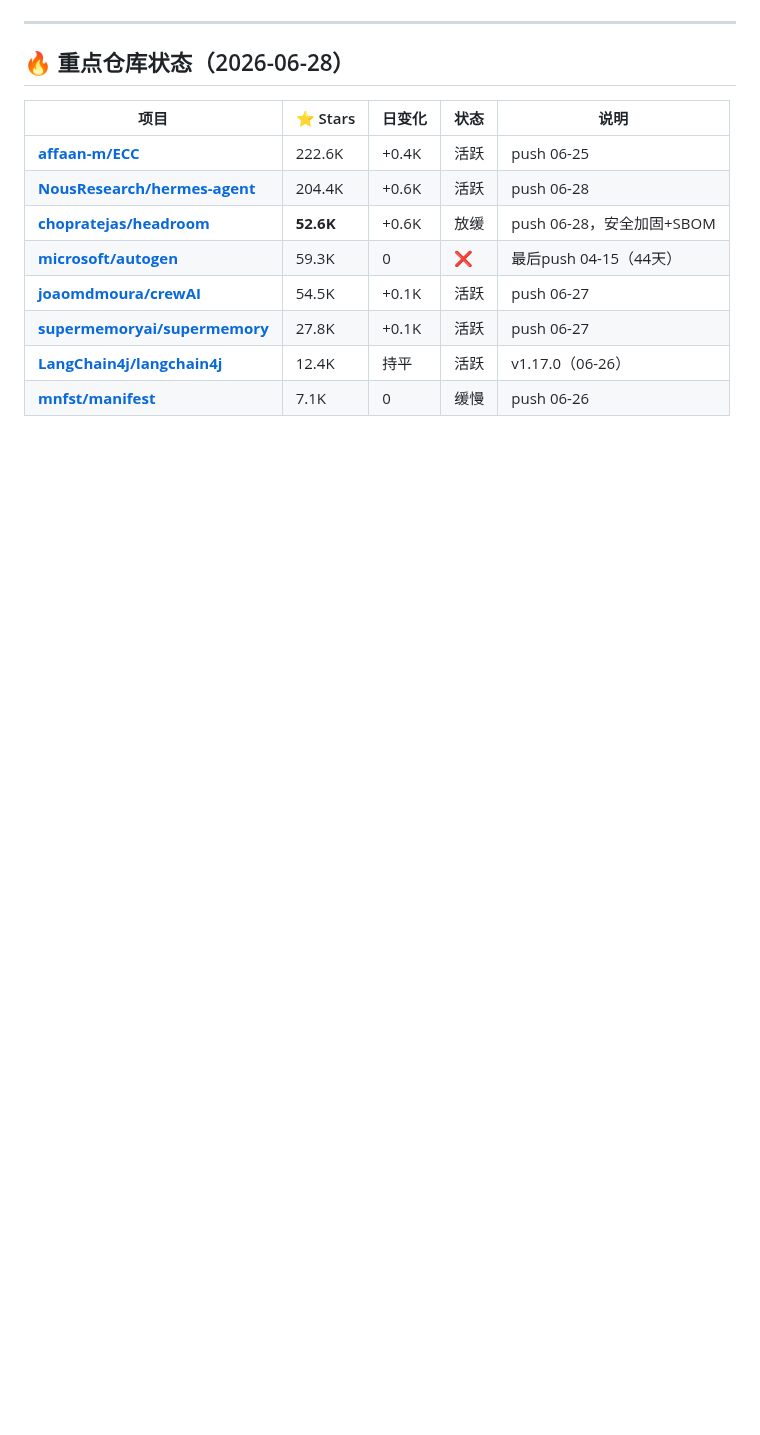
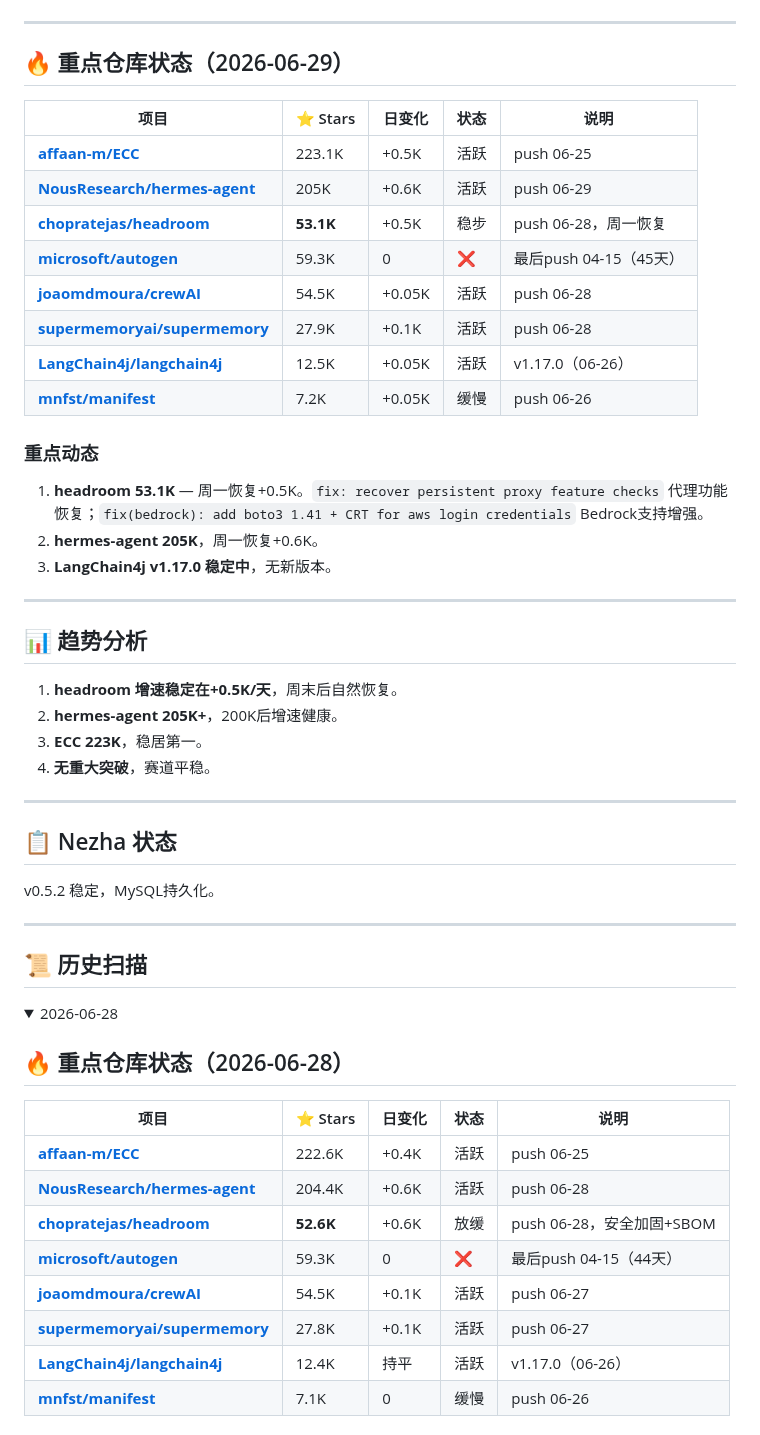
Before and after one commit to superMelo/nezha, a Markdown page: CHANGELOG-WATCH.md, the part around one of its changes. Drawn GitHub-style; folded sections open; blank space fills up the shorter version.

Commit message:
daily scan 2026-06-29: steady Monday, headroom 53K Bedrock boto3

```diff
--- a/CHANGELOG-WATCH.md
+++ b/CHANGELOG-WATCH.md
@@ -4,6 +4,47 @@
 **方式**：GitHub API
 
 ---
+
+## 🔥 重点仓库状态（2026-06-29）
+
+| 项目 | ⭐ Stars | 日变化 | 状态 | 说明 |
+|------|---------|--------|------|------|
+| **[affaan-m/ECC](https://github.com/affaan-m/ECC)** | 223.1K | +0.5K | 活跃 | push 06-25 |
+| **[NousResearch/hermes-agent](https://github.com/NousResearch/hermes-agent)** | 205K | +0.6K | 活跃 | push 06-29 |
+| **[chopratejas/headroom](https://github.com/chopratejas/headroom)** | **53.1K** | +0.5K | 稳步 | push 06-28，周一恢复 |
+| **[microsoft/autogen](https://github.com/microsoft/autogen)** | 59.3K | 0 | ❌ | 最后push 04-15（45天） |
+| **[joaomdmoura/crewAI](https://github.com/joaomdmoura/crewAI)** | 54.5K | +0.05K | 活跃 | push 06-28 |
+| **[supermemoryai/supermemory](https://github.com/supermemoryai/supermemory)** | 27.9K | +0.1K | 活跃 | push 06-28 |
+| **[LangChain4j/langchain4j](https://github.com/LangChain4j/langchain4j)** | 12.5K | +0.05K | 活跃 | v1.17.0（06-26） |
+| **[mnfst/manifest](https://github.com/mnfst/manifest)** | 7.2K | +0.05K | 缓慢 | push 06-26 |
+
+### 重点动态
+
+1. **headroom 53.1K** — 周一恢复+0.5K。`fix: recover persistent proxy feature checks` 代理功能恢复；`fix(bedrock): add boto3 1.41 + CRT for aws login credentials` Bedrock支持增强。
+2. **hermes-agent 205K**，周一恢复+0.6K。
+3. **LangChain4j v1.17.0 稳定中**，无新版本。
+
+---
+
+## 📊 趋势分析
+
+1. **headroom 增速稳定在+0.5K/天**，周末后自然恢复。
+2. **hermes-agent 205K+**，200K后增速健康。
+3. **ECC 223K**，稳居第一。
+4. **无重大突破**，赛道平稳。
+
+---
+
+## 📋 Nezha 状态
+
+v0.5.2 稳定，MySQL持久化。
+
+---
+
+## 📜 历史扫描
+
+<details>
+<summary>2026-06-28</summary>
 
 ## 🔥 重点仓库状态（2026-06-28）
 
```
Also changed, not shown: other parts of CHANGELOG-WATCH.md (+1 -1 lines).
